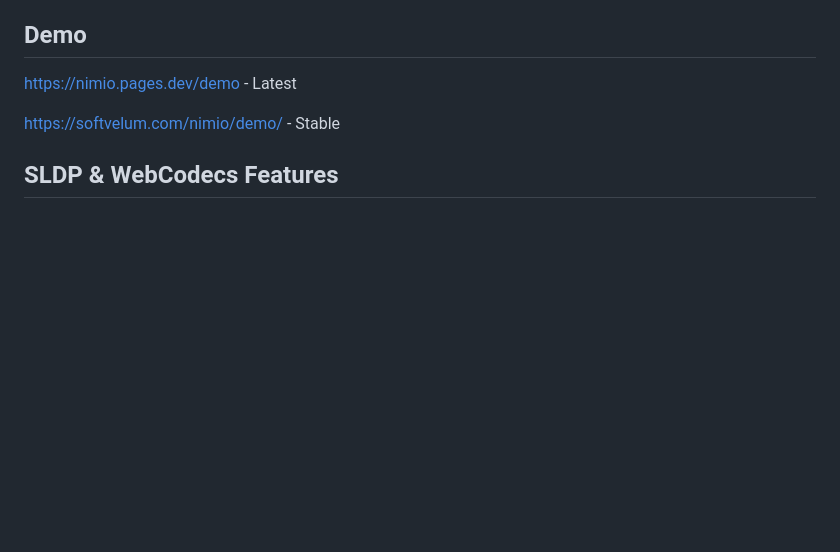
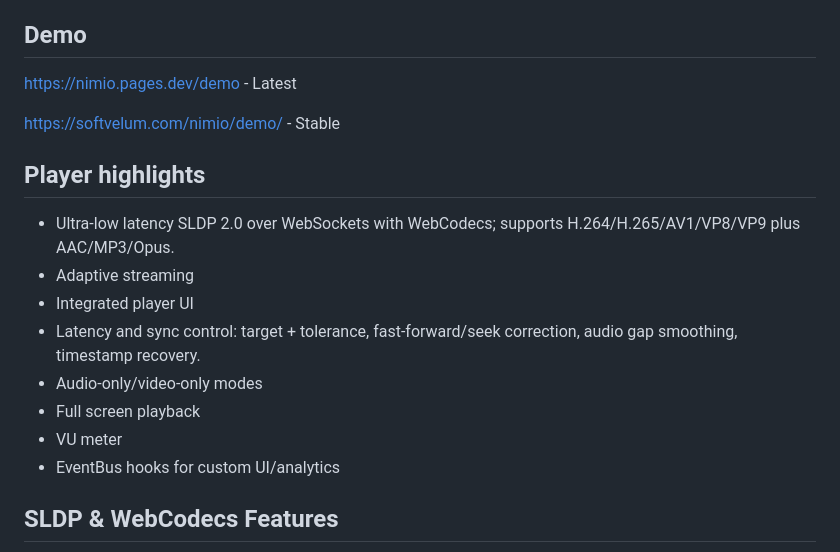
Before and after one commit to Softvelum/nimio, a Markdown page: README.md, the part around the change. Rendered like a GitHub page; blank space fills up the shorter version.

Commit message:
highlights (#36)

```diff
--- a/README.md
+++ b/README.md
@@ -9,6 +9,17 @@
 https://nimio.pages.dev/demo - Latest
 
 https://softvelum.com/nimio/demo/ - Stable
+
+## Player highlights
+
+- Ultra-low latency SLDP 2.0 over WebSockets with WebCodecs; supports H.264/H.265/AV1/VP8/VP9 plus AAC/MP3/Opus.
+- Adaptive streaming
+- Integrated player UI
+- Latency and sync control: target + tolerance, fast-forward/seek correction, audio gap smoothing, timestamp recovery.
+- Audio-only/video-only modes
+- Full screen playback
+- VU meter
+- EventBus hooks for custom UI/analytics
 
 ## SLDP & WebCodecs Features
 
```
